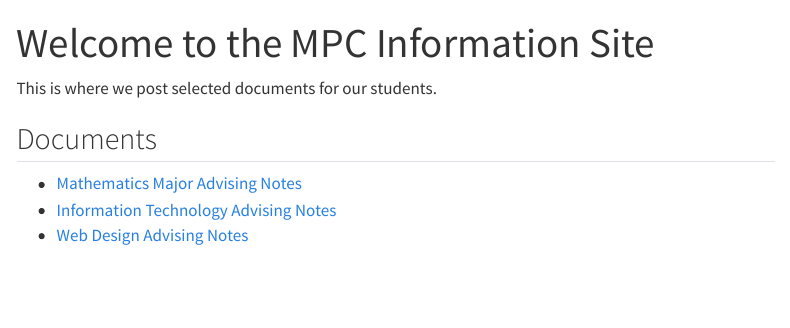
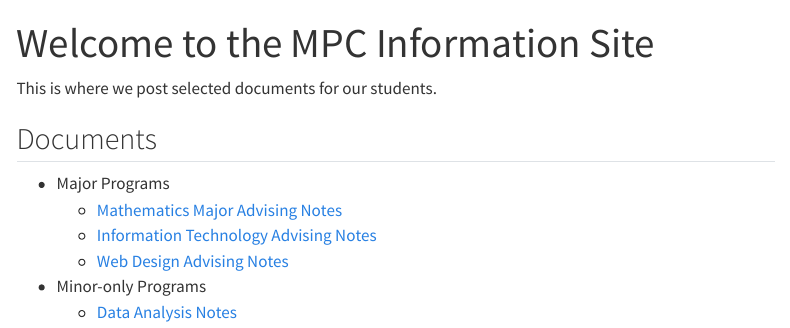
Before and after one commit to homerhanumat/mpcinfo, a Quarto document (index.qmd): the page in a window 1100 px wide, from its top. Rendered offline with R 4.5, knitr and Pandoc in place of Quarto, with nearby package versions; menus at the side of the page are left out.

Commit message:
data analysis notes

```diff
--- a/index.qmd
+++ b/index.qmd
@@ -6,6 +6,10 @@ This is where we post selected documents for our students.
 
 ## Documents
 
-* [Mathematics Major Advising Notes](/documents/Math_Fall24.pdf)
-* [Information Technology Advising Notes](/documents/IT_Advising.pdf)
-* [Web Design Advising Notes](/documents/Web_Design_Advising.pdf)
+* Major Programs
+  * [Mathematics Major Advising Notes](/documents/Math_Fall24.pdf)
+  * [Information Technology Advising Notes](/documents/IT_Advising.pdf)
+  * [Web Design Advising Notes](/documents/Web_Design_Advising.pdf)
+
+* Minor-only Programs
+  * [Data Analysis Notes](/documents/Data_Analysis_Minor_Info.pdf)
```
Also changed, not shown: docs/search.json, documents/Data_Analysis_Minor_Info.pdf (added), 3 other files.
